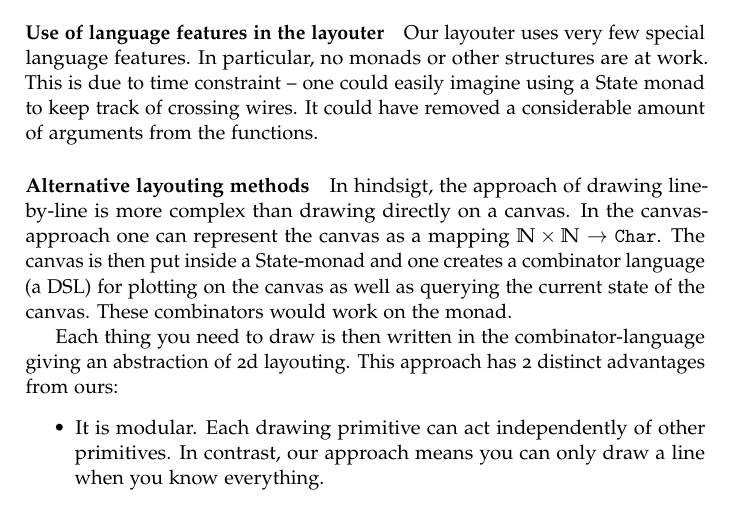
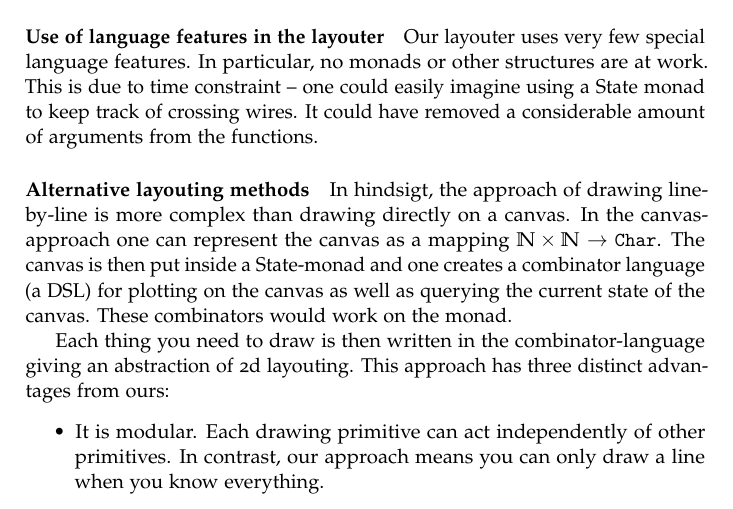
Before and after one commit to jlouis/av-prog, a LaTeX book (report/master.tex, which reads report/layout.tex): part of page 10 of 11, cut so that both start at the same text. Compiled offline with pdfLaTeX.

Commit message:
2 -> three.

```diff
--- a/report/layout.tex
+++ b/report/layout.tex
@@ -93,7 +93,7 @@ well as querying the current state of the canvas. These combinators
 would work on the monad.
 
 Each thing you need to draw is then written in the combinator-language
-giving an abstraction of 2d layouting. This approach has 2 distinct
+giving an abstraction of 2d layouting. This approach has three distinct
 advantages from ours:
 \begin{itemize}
 \item It is modular. Each drawing primitive can act independently of
```
